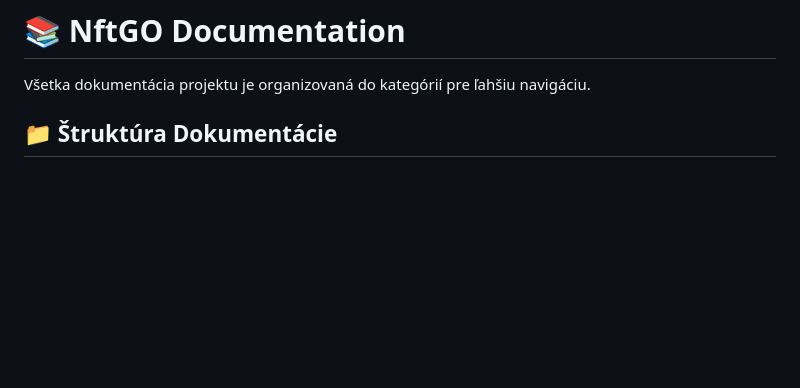
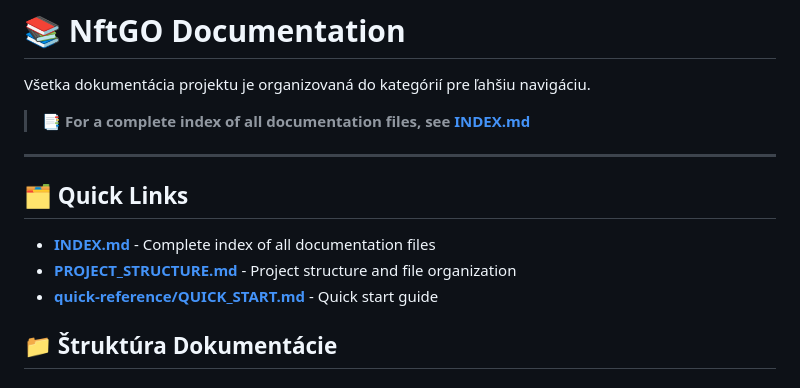
Before and after one commit to Digoska/NftGO, a Markdown page: docs/README.md, the part around the change. Drawn GitHub-style; blank space fills up the shorter version.

Commit message:
Enhance README with quick links and documentation index reference

```diff
--- a/docs/README.md
+++ b/docs/README.md
@@ -1,6 +1,16 @@
 # 📚 NftGO Documentation
 
 Všetka dokumentácia projektu je organizovaná do kategórií pre ľahšiu navigáciu.
+
+> **📑 For a complete index of all documentation files, see [INDEX.md](./INDEX.md)**
+
+---
+
+## 🗂️ Quick Links
+
+- **[INDEX.md](./INDEX.md)** - Complete index of all documentation files
+- **[PROJECT_STRUCTURE.md](./PROJECT_STRUCTURE.md)** - Project structure and file organization
+- **[quick-reference/QUICK_START.md](./quick-reference/QUICK_START.md)** - Quick start guide
 
 ## 📁 Štruktúra Dokumentácie
 
```
Also changed, not shown: docs/INDEX.md (added, +293 -0 lines).
